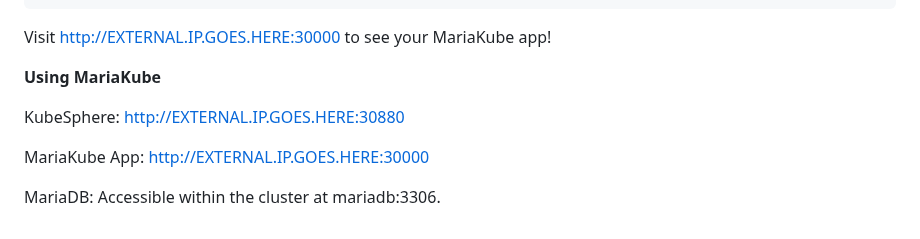
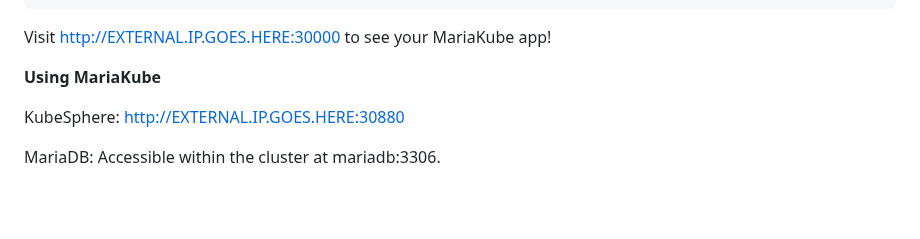
Before and after one commit to rizavi-enterprises/mariakube, a Markdown page: README.md, the part around the change. GitHub-like rendering; blank space fills up the shorter version.

Commit message:
Update README.md
Signed-off-by: Arthur Rizavi <48633148+rizavi@users.noreply.github.com>

```diff
--- a/README.md
+++ b/README.md
@@ -190,6 +190,4 @@ Visit http://EXTERNAL.IP.GOES.HERE:30000 to see your MariaKube app!
 
 KubeSphere: http://EXTERNAL.IP.GOES.HERE:30880
 
-MariaKube App: http://EXTERNAL.IP.GOES.HERE:30000
-
 MariaDB: Accessible within the cluster at mariadb:3306.
```
